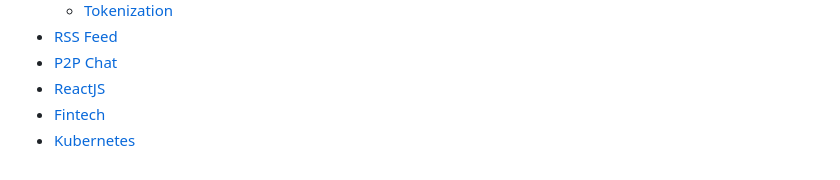
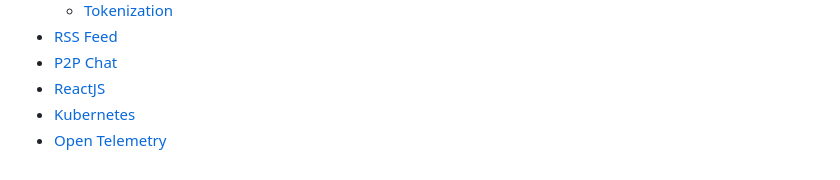
Before and after one commit to Chandra179/gitbook, a Markdown page: SUMMARY.md, the part around the change. Drawn GitHub-style.

```diff
--- a/SUMMARY.md
+++ b/SUMMARY.md
@@ -22,5 +22,5 @@
 * [RSS Feed](rss-feed.md)
 * [P2P Chat](p2p-chat.md)
 * [ReactJS](reactjs.md)
-* [Fintech](fintech.md)
 * [Kubernetes](kubernetes.md)
+* [Open Telemetry](open-telemetry.md)
```
Also changed, not shown: fintech.md (deleted, +0 -123 lines), open-telemetry.md (added, +44 -0 lines), .gitbook/assets/image (10).png (added).
